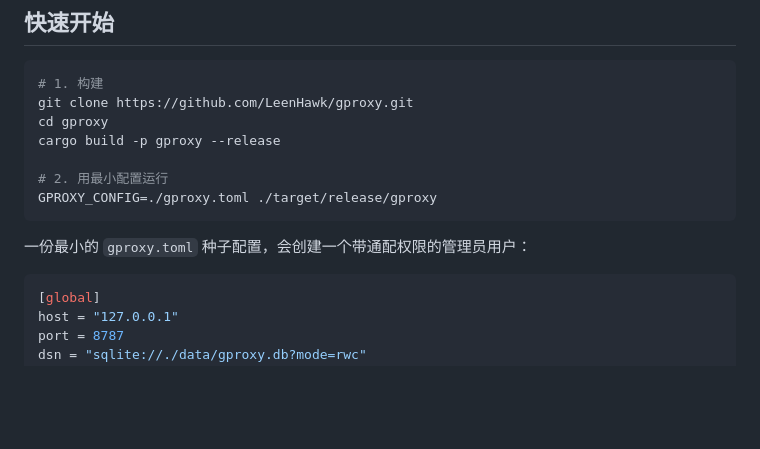
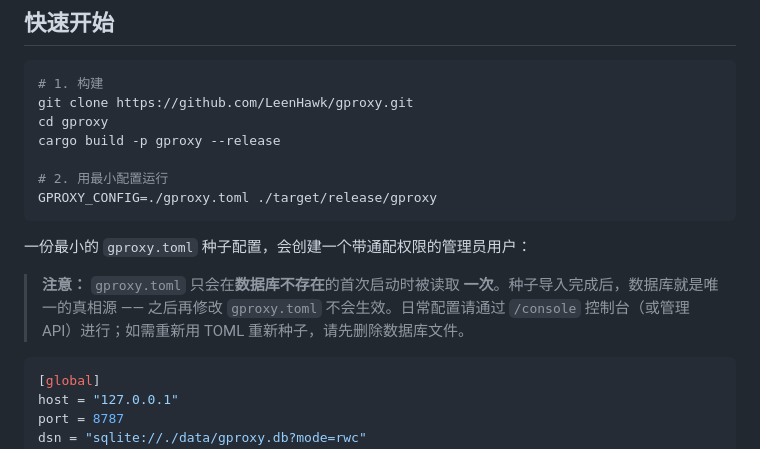
Before and after one commit to duokebei/gproxy, a Markdown page: README.zh_CN.md, the part around the change. Drawn GitHub-style; blank space fills up the shorter version.

````diff
--- a/README.zh_CN.md
+++ b/README.zh_CN.md
@@ -50,6 +50,11 @@ GPROXY_CONFIG=./gproxy.toml ./target/release/gproxy
 ```
 
 一份最小的 `gproxy.toml` 种子配置，会创建一个带通配权限的管理员用户：
+
+> **注意：** `gproxy.toml` 只会在**数据库不存在**的首次启动时被读取
+> **一次**。种子导入完成后，数据库就是唯一的真相源 —— 之后再修改
+> `gproxy.toml` 不会生效。日常配置请通过 `/console` 控制台（或管理
+> API）进行；如需重新用 TOML 重新种子，请先删除数据库文件。
 
 ```toml
 [global]
````
Also changed, not shown: README.md (+7 -0 lines).
